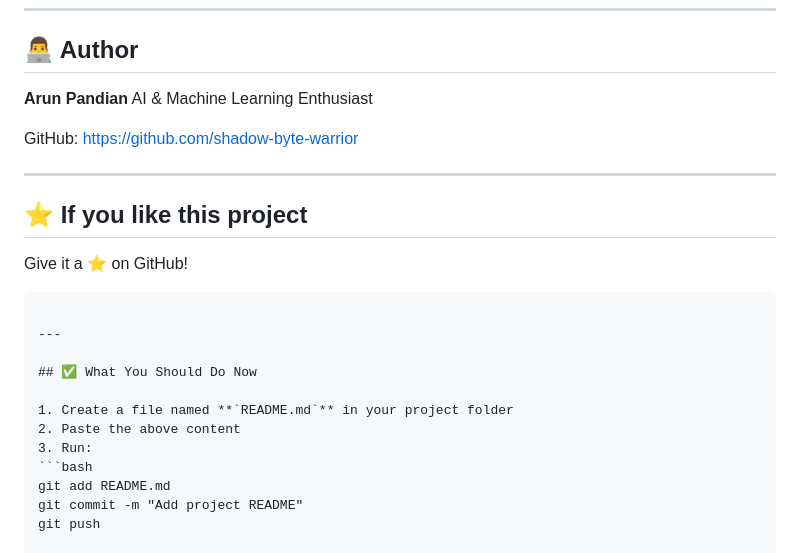
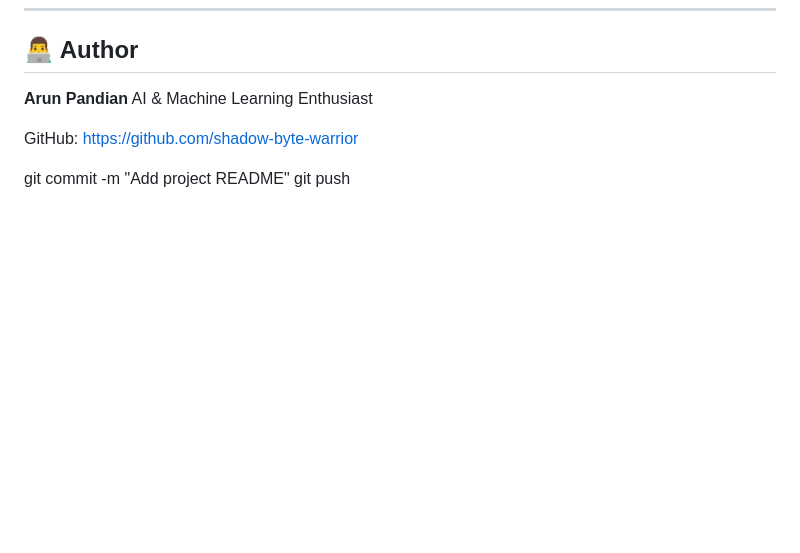
Before and after one commit to shadow-byte-warrior/uber-project, a Markdown page: README.md, the part around the change. Drawn GitHub-style; blank space fills up the shorter version.

`````diff
--- a/README.md
+++ b/README.md
@@ -174,22 +174,6 @@ AI & Machine Learning Enthusiast
 
 GitHub: [https://github.com/shadow-byte-warrior](https://github.com/shadow-byte-warrior)
 
----
 
-## ⭐ If you like this project
-
-Give it a ⭐ on GitHub!
-
-````
-
----
-
-## ✅ What You Should Do Now
-
-1. Create a file named **`README.md`** in your project folder
-2. Paste the above content
-3. Run:
-```bash
-git add README.md
 git commit -m "Add project README"
 git push
`````
